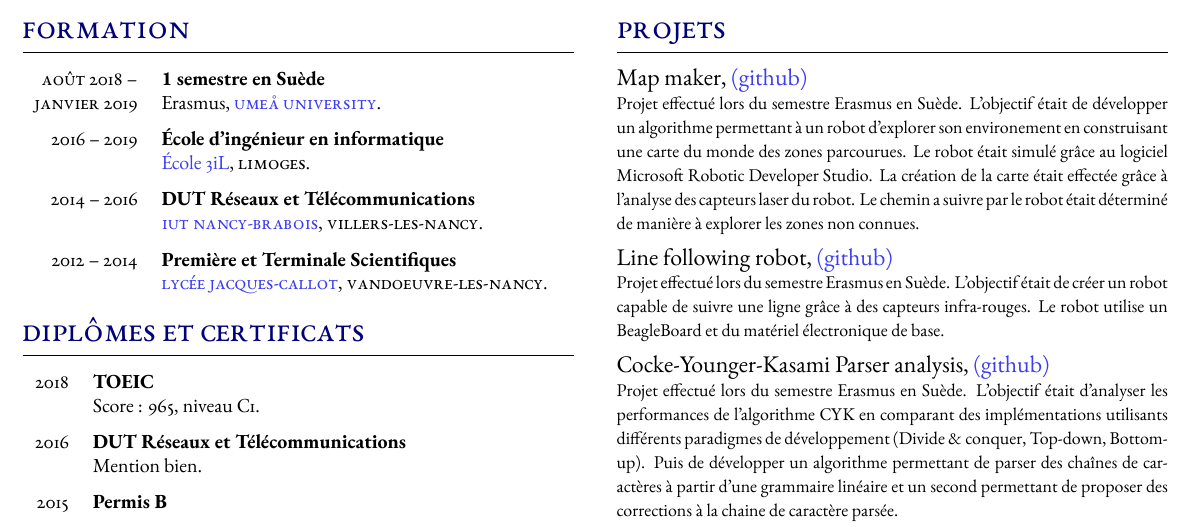
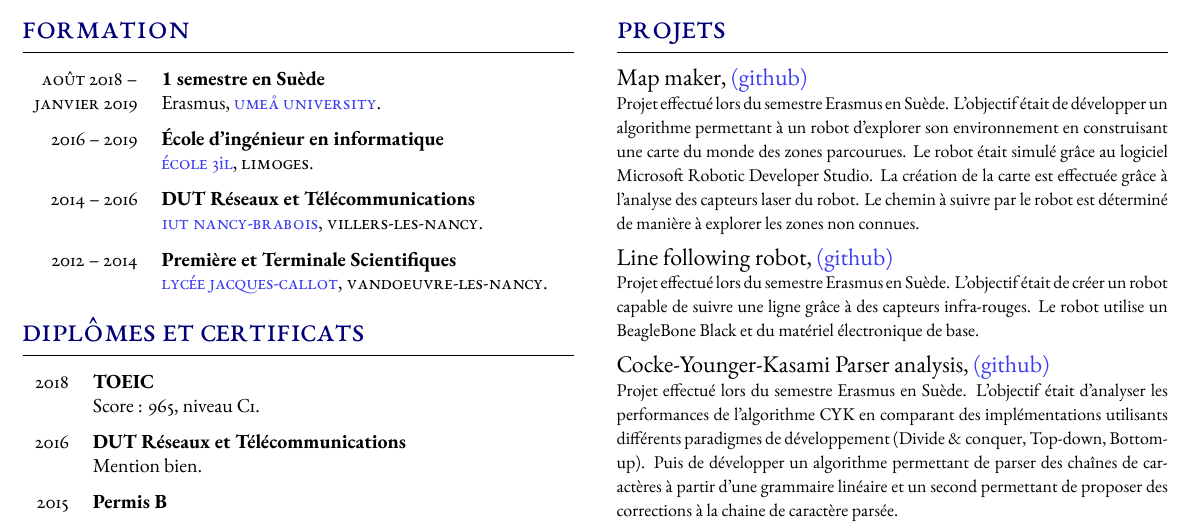
Before and after one commit to ThomasRanvier/cv, a LaTeX CV (cv.tex, which reads sections/formation.tex, sections/projets.tex): part of the page, cut so that both start at the same text. Compiled offline with XeLaTeX.

Commit message:
Minor fixes

```diff
--- a/sections/formation.tex
+++ b/sections/formation.tex
@@ -2,7 +2,7 @@
     \textsc{Ao\^ut 2018 --} & \textbf{1 semestre en Su\`ede}\\
     \textsc{Janvier 2019} & Erasmus, \href{https://www.umu.se/en}{\textsc{Umeå university}}.\\[1.5ex]
     \textsc{2016 -- 2019} & \textbf{\'Ecole d'ing\'enieur en informatique}\\
-    & \href{https://www.3il-ingenieurs.fr/en}{\'Ecole 3iL}, \textsc{Limoges}.\\[1.5ex]
+    & \href{https://www.3il-ingenieurs.fr/en}{\textsc{\'ecole 3}i\textsc{l}}, \textsc{Limoges}.\\[1.5ex]
     \textsc{2014 -- 2016} & \textbf{DUT R\'eseaux et T\'el\'ecommunications}\\
     & \href{https://iutnb.univ-lorraine.fr/fr/content/rt-dut}{\textsc{IUT Nancy-Brabois}}, \textsc{Villers-Les-Nancy}.\\[1.5ex]
     \textsc{2012 -- 2014} & \textbf{Premi\`ere et Terminale Scientifiques}\\
--- a/sections/projets.tex
+++ b/sections/projets.tex
@@ -1,10 +1,10 @@
 {\large Map maker, \href{https://github.com/ThomasRanvier/map_maker}{(github)}}
 \\
 {\small Projet effectu\'e lors du semestre Erasmus en Su\`ede.
-L'objectif \'etait de d\'evelopper un algorithme permettant \`a un robot d'explorer son environement en construisant une carte du monde des zones parcourues.
+L'objectif \'etait de d\'evelopper un algorithme permettant \`a un robot d'explorer son environnement en construisant une carte du monde des zones parcourues.
 Le robot \'etait simul\'e gr\^ace au logiciel Microsoft Robotic Developer Studio.
-La cr\'eation de la carte \'etait effect\'ee gr\^ace \`a l'analyse des capteurs laser du robot.
-Le chemin a suivre par le robot \'etait d\'etermin\'e de mani\`ere \`a explorer les zones non connues.}
+La cr\'eation de la carte est effectu\'ee gr\^ace \`a l'analyse des capteurs laser du robot.
+Le chemin \`a suivre par le robot est d\'etermin\'e de mani\`ere \`a explorer les zones non connues.}
 
 \medskip
 
@@ -12,7 +12,7 @@ Le chemin a suivre par le robot \'etait d\'etermin\'e de mani\`ere \`a explorer
 \\
 {\small Projet effectu\'e lors du semestre Erasmus en Su\`ede.
 L'objectif \'etait de cr\'eer un robot capable de suivre une ligne gr\^ace \`a des capteurs infra-rouges.
-Le robot utilise un BeagleBoard et du mat\'eriel \'electronique de base.}
+Le robot utilise un BeagleBone Black et du mat\'eriel \'electronique de base.}
 
 \medskip
 
```
Also changed, not shown: cv.pdf.
